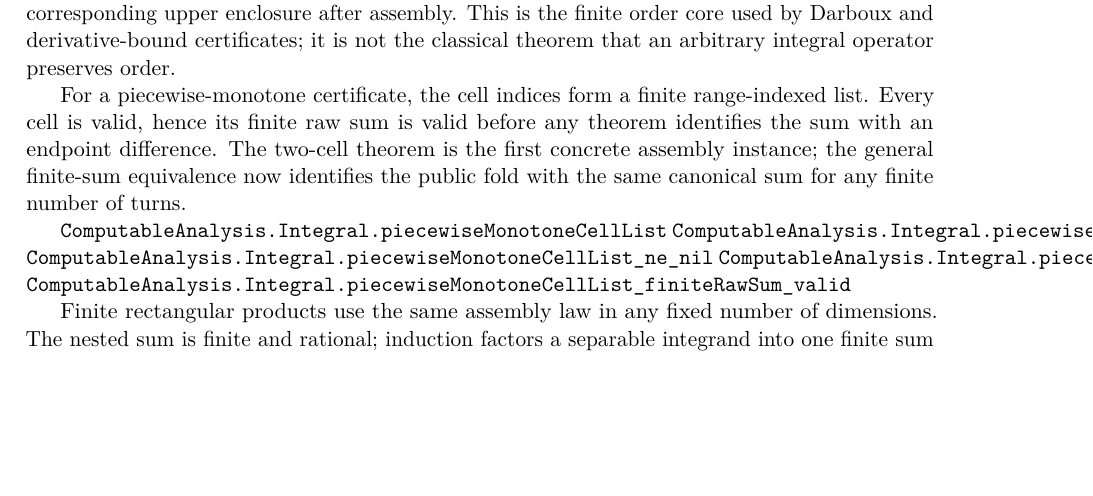
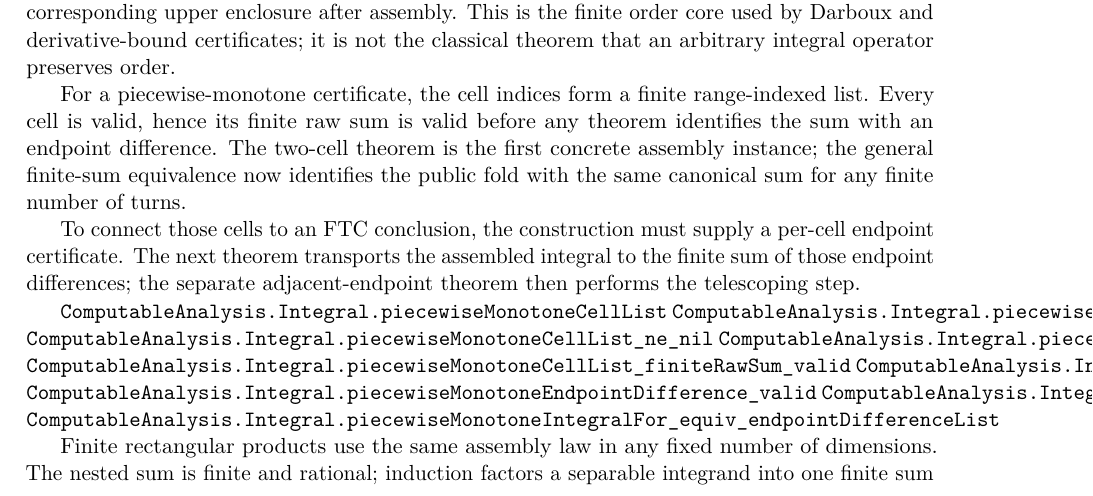
Before and after one commit to liuyao12/computable-analysis, a LaTeX thesis (blueprint/src/web.tex, which reads blueprint/src/03-integrals.tex): part of page 38 of 75, cut so that both start at the same text, the shorter picture padded with empty space. Compiled offline with pdfLaTeX.

Commit message:
Add piecewise endpoint certificate transport

```diff
--- a/blueprint/src/03-integrals.tex
+++ b/blueprint/src/03-integrals.tex
@@ -314,11 +314,20 @@ two-cell theorem is the first concrete assembly instance; the general
 finite-sum equivalence now identifies the public fold with the same canonical
 sum for any finite number of turns.
 
+To connect those cells to an FTC conclusion, the construction must supply a
+per-cell endpoint certificate.  The next theorem transports the assembled
+integral to the finite sum of those endpoint differences; the separate
+adjacent-endpoint theorem then performs the telescoping step.
+
 \lean{ComputableAnalysis.Integral.piecewiseMonotoneCellList}
 \lean{ComputableAnalysis.Integral.piecewiseMonotoneCellList_length}
 \lean{ComputableAnalysis.Integral.piecewiseMonotoneCellList_ne_nil}
 \lean{ComputableAnalysis.Integral.piecewiseMonotoneCellList_valid}
 \lean{ComputableAnalysis.Integral.piecewiseMonotoneCellList_finiteRawSum_valid}
+\lean{ComputableAnalysis.Integral.piecewiseMonotoneEndpointDifference}
+\lean{ComputableAnalysis.Integral.piecewiseMonotoneEndpointDifference_valid}
+\lean{ComputableAnalysis.Integral.PiecewiseMonotoneEndpointFTCFor}
+\lean{ComputableAnalysis.Integral.piecewiseMonotoneIntegralFor_equiv_endpointDifferenceList}
 \leanok
 
 Finite rectangular products use the same assembly law in any fixed number
```
Also changed, not shown: 1 other file.
